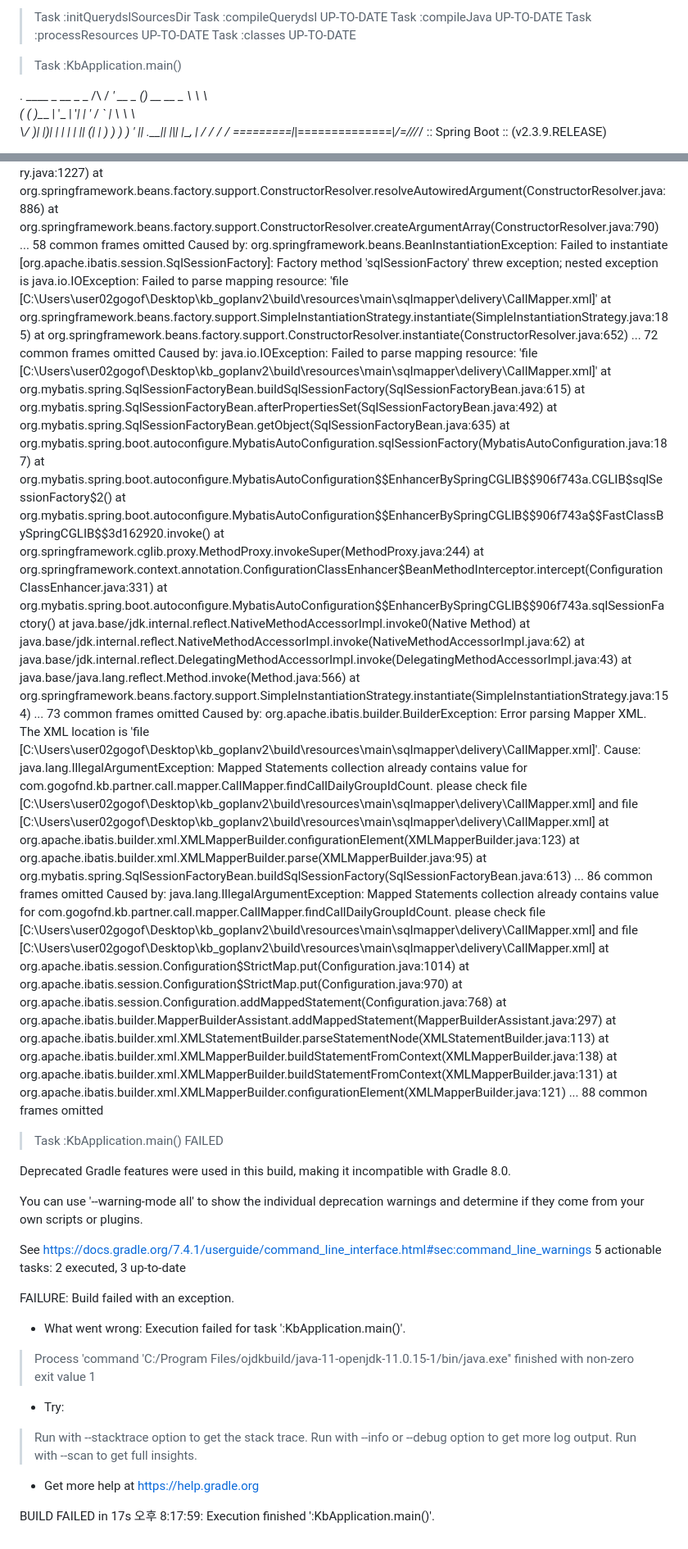
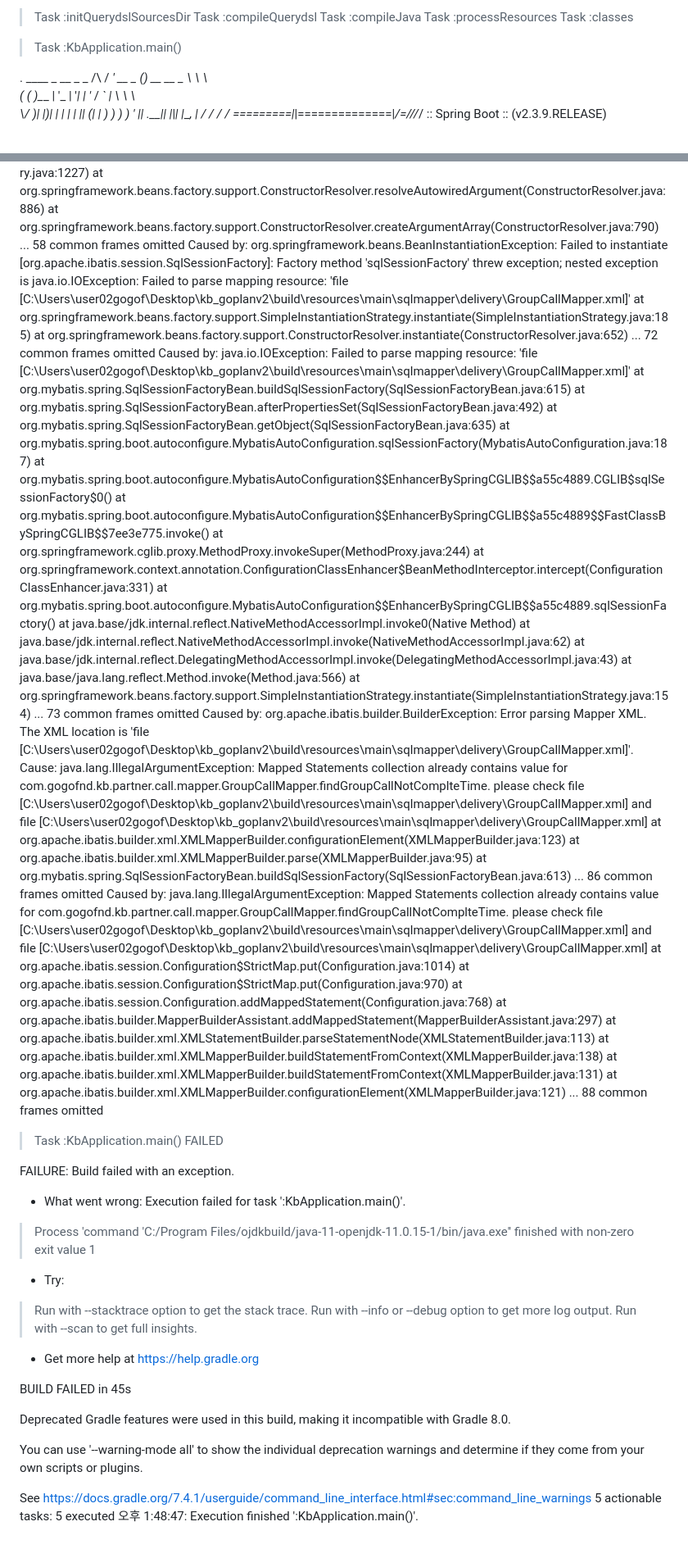
Before and after one commit to 100-danong/html-test, a Markdown page: README.md, 2 parts joined by grey strips. Shown: that part at 82% size. Drawn GitHub-style.

```diff
--- a/README.md
+++ b/README.md
@@ -2,9 +2,9 @@
 
 > Task :initQuerydslSourcesDir
-> Task :compileQuerydsl UP-TO-DATE
-> Task :compileJava UP-TO-DATE
-> Task :processResources UP-TO-DATE
-> Task :classes UP-TO-DATE
+> Task :compileQuerydsl
+> Task :compileJava
+> Task :processResources
+> Task :classes
 
 > Task :KbApplication.main()
 
@@ -108,32 +108,32 @@ Caused by: org.springframework.beans.factory.BeanCreationException: Error creati
 	at org.springframework.beans.factory.support.ConstructorResolver.resolveAutowiredArgument(ConstructorResolver.java:886)
 	at org.springframework.beans.factory.support.ConstructorResolver.createArgumentArray(ConstructorResolver.java:790)
 	... 58 common frames omitted
-Caused by: org.springframework.beans.BeanInstantiationException: Failed to instantiate [org.apache.ibatis.session.SqlSessionFactory]: Factory method 'sqlSessionFactory' threw exception; nested exception is java.io.IOException: Failed to parse mapping resource: 'file [C:\Users\user02gogof\Desktop\kb_goplanv2\build\resources\main\sqlmapper\delivery\CallMapper.xml]'
+Caused by: org.springframework.beans.BeanInstantiationException: Failed to instantiate [org.apache.ibatis.session.SqlSessionFactory]: Factory method 'sqlSessionFactory' threw exception; nested exception is java.io.IOException: Failed to parse mapping resource: 'file [C:\Users\user02gogof\Desktop\kb_goplanv2\build\resources\main\sqlmapper\delivery\GroupCallMapper.xml]'
 	at org.springframework.beans.factory.support.SimpleInstantiationStrategy.instantiate(SimpleInstantiationStrategy.java:185)
 	at org.springframework.beans.factory.support.ConstructorResolver.instantiate(ConstructorResolver.java:652)
 	... 72 common frames omitted
-Caused by: java.io.IOException: Failed to parse mapping resource: 'file [C:\Users\user02gogof\Desktop\kb_goplanv2\build\resources\main\sqlmapper\delivery\CallMapper.xml]'
+Caused by: java.io.IOException: Failed to parse mapping resource: 'file [C:\Users\user02gogof\Desktop\kb_goplanv2\build\resources\main\sqlmapper\delivery\GroupCallMapper.xml]'
 	at org.mybatis.spring.SqlSessionFactoryBean.buildSqlSessionFactory(SqlSessionFactoryBean.java:615)
 	at org.mybatis.spring.SqlSessionFactoryBean.afterPropertiesSet(SqlSessionFactoryBean.java:492)
 	at org.mybatis.spring.SqlSessionFactoryBean.getObject(SqlSessionFactoryBean.java:635)
 	at org.mybatis.spring.boot.autoconfigure.MybatisAutoConfiguration.sqlSessionFactory(MybatisAutoConfiguration.java:187)
-	at org.mybatis.spring.boot.autoconfigure.MybatisAutoConfiguration$$EnhancerBySpringCGLIB$$906f743a.CGLIB$sqlSessionFactory$2(<generated>)
-	at org.mybatis.spring.boot.autoconfigure.MybatisAutoConfiguration$$EnhancerBySpringCGLIB$$906f743a$$FastClassBySpringCGLIB$$3d162920.invoke(<generated>)
+	at org.mybatis.spring.boot.autoconfigure.MybatisAutoConfiguration$$EnhancerBySpringCGLIB$$a55c4889.CGLIB$sqlSessionFactory$0(<generated>)
+	at org.mybatis.spring.boot.autoconfigure.MybatisAutoConfiguration$$EnhancerBySpringCGLIB$$a55c4889$$FastClassBySpringCGLIB$$7ee3e775.invoke(<generated>)
 	at org.springframework.cglib.proxy.MethodProxy.invokeSuper(MethodProxy.java:244)
 	at org.springframework.context.annotation.ConfigurationClassEnhancer$BeanMethodInterceptor.intercept(ConfigurationClassEnhancer.java:331)
-	at org.mybatis.spring.boot.autoconfigure.MybatisAutoConfiguration$$EnhancerBySpringCGLIB$$906f743a.sqlSessionFactory(<generated>)
+	at org.mybatis.spring.boot.autoconfigure.MybatisAutoConfiguration$$EnhancerBySpringCGLIB$$a55c4889.sqlSessionFactory(<generated>)
 	at java.base/jdk.internal.reflect.NativeMethodAccessorImpl.invoke0(Native Method)
 	at java.base/jdk.internal.reflect.NativeMethodAccessorImpl.invoke(NativeMethodAccessorImpl.java:62)
 	at java.base/jdk.internal.reflect.DelegatingMethodAccessorImpl.invoke(DelegatingMethodAccessorImpl.java:43)
 	at java.base/java.lang.reflect.Method.invoke(Method.java:566)
 	at org.springframework.beans.factory.support.SimpleInstantiationStrategy.instantiate(SimpleInstantiationStrategy.java:154)
 	... 73 common frames omitted
-Caused by: org.apache.ibatis.builder.BuilderException: Error parsing Mapper XML. The XML location is 'file [C:\Users\user02gogof\Desktop\kb_goplanv2\build\resources\main\sqlmapper\delivery\CallMapper.xml]'. Cause: java.lang.IllegalArgumentException: Mapped Statements collection already contains value for com.gogofnd.kb.partner.call.mapper.CallMapper.findCallDailyGroupIdCount. please check file [C:\Users\user02gogof\Desktop\kb_goplanv2\build\resources\main\sqlmapper\delivery\CallMapper.xml] and file [C:\Users\user02gogof\Desktop\kb_goplanv2\build\resources\main\sqlmapper\delivery\CallMapper.xml]
+Caused by: org.apache.ibatis.builder.BuilderException: Error parsing Mapper XML. The XML location is 'file [C:\Users\user02gogof\Desktop\kb_goplanv2\build\resources\main\sqlmapper\delivery\GroupCallMapper.xml]'. Cause: java.lang.IllegalArgumentException: Mapped Statements collection already contains value for com.gogofnd.kb.partner.call.mapper.GroupCallMapper.findGroupCallNotComplteTime. please check file [C:\Users\user02gogof\Desktop\kb_goplanv2\build\resources\main\sqlmapper\delivery\GroupCallMapper.xml] and file [C:\Users\user02gogof\Desktop\kb_goplanv2\build\resources\main\sqlmapper\delivery\GroupCallMapper.xml]
 	at org.apache.ibatis.builder.xml.XMLMapperBuilder.configurationElement(XMLMapperBuilder.java:123)
 	at org.apache.ibatis.builder.xml.XMLMapperBuilder.parse(XMLMapperBuilder.java:95)
 	at org.mybatis.spring.SqlSessionFactoryBean.buildSqlSessionFactory(SqlSessionFactoryBean.java:613)
 	... 86 common frames omitted
-Caused by: java.lang.IllegalArgumentException: Mapped Statements collection already contains value for com.gogofnd.kb.partner.call.mapper.CallMapper.findCallDailyGroupIdCount. please check file [C:\Users\user02gogof\Desktop\kb_goplanv2\build\resources\main\sqlmapper\delivery\CallMapper.xml] and file [C:\Users\user02gogof\Desktop\kb_goplanv2\build\resources\main\sqlmapper\delivery\CallMapper.xml]
+Caused by: java.lang.IllegalArgumentException: Mapped Statements collection already contains value for com.gogofnd.kb.partner.call.mapper.GroupCallMapper.findGroupCallNotComplteTime. please check file [C:\Users\user02gogof\Desktop\kb_goplanv2\build\resources\main\sqlmapper\delivery\GroupCallMapper.xml] and file [C:\Users\user02gogof\Desktop\kb_goplanv2\build\resources\main\sqlmapper\delivery\GroupCallMapper.xml]
 	at org.apache.ibatis.session.Configuration$StrictMap.put(Configuration.java:1014)
 	at org.apache.ibatis.session.Configuration$StrictMap.put(Configuration.java:970)
 	at org.apache.ibatis.session.Configuration.addMappedStatement(Configuration.java:768)
@@ -146,13 +146,6 @@ Caused by: java.lang.IllegalArgumentException: Mapped Statements collection alre
 
 
 > Task :KbApplication.main() FAILED
-
-Deprecated Gradle features were used in this build, making it incompatible with Gradle 8.0.
-
-You can use '--warning-mode all' to show the individual deprecation warnings and determine if they come from your own scripts or plugins.
-
-See https://docs.gradle.org/7.4.1/userguide/command_line_interface.html#sec:command_line_warnings
-5 actionable tasks: 2 executed, 3 up-to-date
 
 FAILURE: Build failed with an exception.
 
@@ -167,5 +160,12 @@ Execution failed for task ':KbApplication.main()'.
 
 * Get more help at https://help.gradle.org
 
-BUILD FAILED in 17s
-오후 8:17:59: Execution finished ':KbApplication.main()'.
+BUILD FAILED in 45s
+
+Deprecated Gradle features were used in this build, making it incompatible with Gradle 8.0.
+
+You can use '--warning-mode all' to show the individual deprecation warnings and determine if they come from your own scripts or plugins.
+
+See https://docs.gradle.org/7.4.1/userguide/command_line_interface.html#sec:command_line_warnings
+5 actionable tasks: 5 executed
+오후 1:48:47: Execution finished ':KbApplication.main()'.
```
Also changed, not shown: other parts of README.md (+11 -11 lines).
